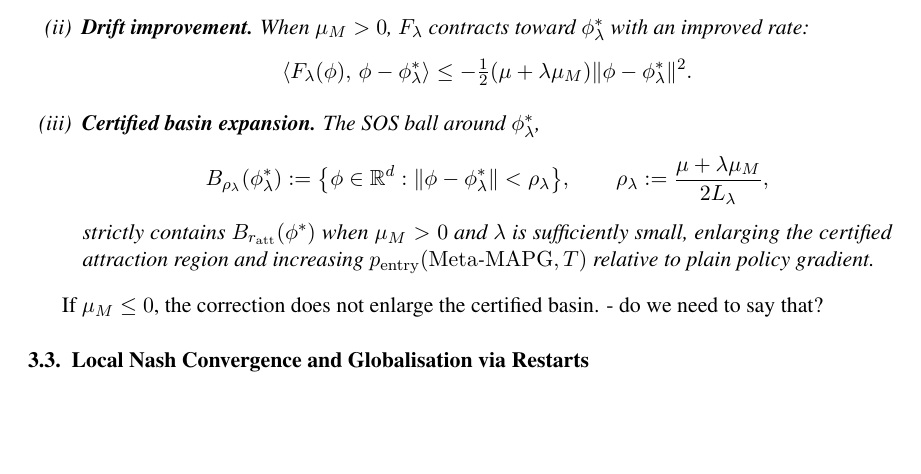
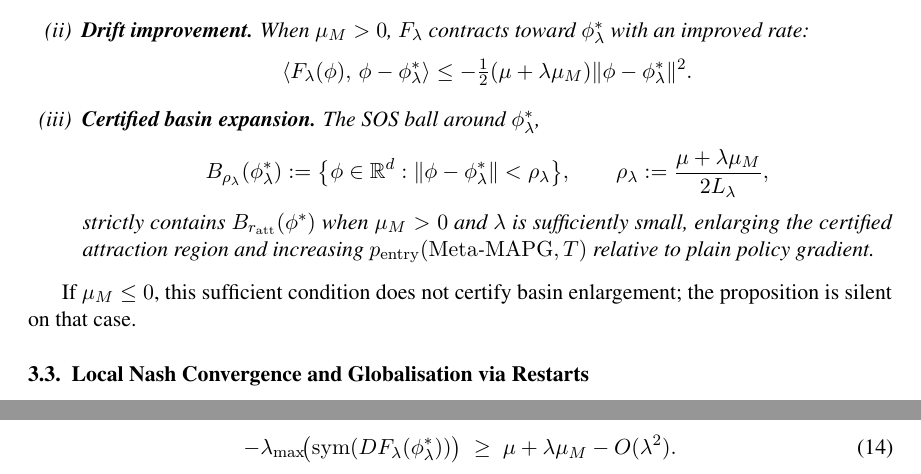
Before and after one commit to guernicastars/Meta-MAPG-R, a LaTeX document (main.tex): part of page 7 of 21 before the commit and two parts of pages 7 and 15 of 21 after it, the two joined at a grey line, cut so that both start at the same text, the shorter picture padded with empty space. Compiled offline with pdfLaTeX.

Commit message:
fix: resolve undefined refs in main.tex (prop:basin, eq:weyl) and remove TODO
- Rename Proposition 3.2 label from prop:local-drift to prop:basin to
  match the 7 \cref{prop:basin} usages elsewhere (was producing
  undefined-ref warnings on every cite).
- Add the missing \label{eq:weyl} on the negated Weyl-inequality bound
  in the basin-expansion proof; the proof body referenced it but no
  equation was labelled.
- Replace the leftover editor's note "do we need to say that?" after
  Proposition 3.2 with a clean caveat sentence about the mu_M <= 0 case.

PDF now compiles cleanly: 0 undefined refs, 0 undefined citations.

Co-Authored-By: Claude Opus 4.7 (1M context) <noreply@anthropic.com>

```diff
--- a/main.tex
+++ b/main.tex
@@ -374,9 +374,7 @@ relative to plain policy gradient.
 \end{enumerate}
 \end{proposition}
 
- If $\mu_M \leq 0$, the
- correction
-does not enlarge the certified basin. - do we need to say that?
+If $\mu_M \leq 0$, this sufficient condition does not certify basin enlargement; the proposition is silent on that case.
 
 
 \subsection{Local Nash Convergence and Globalisation via Restarts}
@@ -690,7 +688,10 @@ Both $J_v$ and $J_M$ are real matrices; their symmetric parts $\operatorname{sym
 \[
 \lambda_{\max}\!\bigl(\operatorname{sym}(J_v+\lambda J_M)\bigr)\le \lambda_{\max}\!\bigl(\operatorname{sym}(J_v)\bigr)+\lambda\,\lambda_{\max}\!\bigl(\operatorname{sym}(J_M)\bigr),
 \]
-and negating, together with the $O(\lambda^2)$ evaluation shift, yields \eqref{eq:weyl}.
+and negating, together with the $O(\lambda^2)$ evaluation shift, yields
+\begin{equation}\label{eq:weyl}
+-\lambda_{\max}\!\bigl(\operatorname{sym}(DF_\lambda(\phi^\ast_\lambda))\bigr)\;\ge\;\mu+\lambda\mu_M-O(\lambda^2).
+\end{equation}
 
 \paragraph{Certified radius.}
 Let $\mu_\lambda:=\mu+\lambda\mu_M$. Fix $\phi\in\B_{\rho_\lambda}(\phi^\ast_\lambda)$ and write $x:=\phi-\phi^\ast_\lambda$. Since $F_\lambda(\phi^\ast_\lambda)=0$, Taylor's theorem with integral remainder gives
```
Also changed, not shown: main.pdf, main.tex (12 more changed lines).
